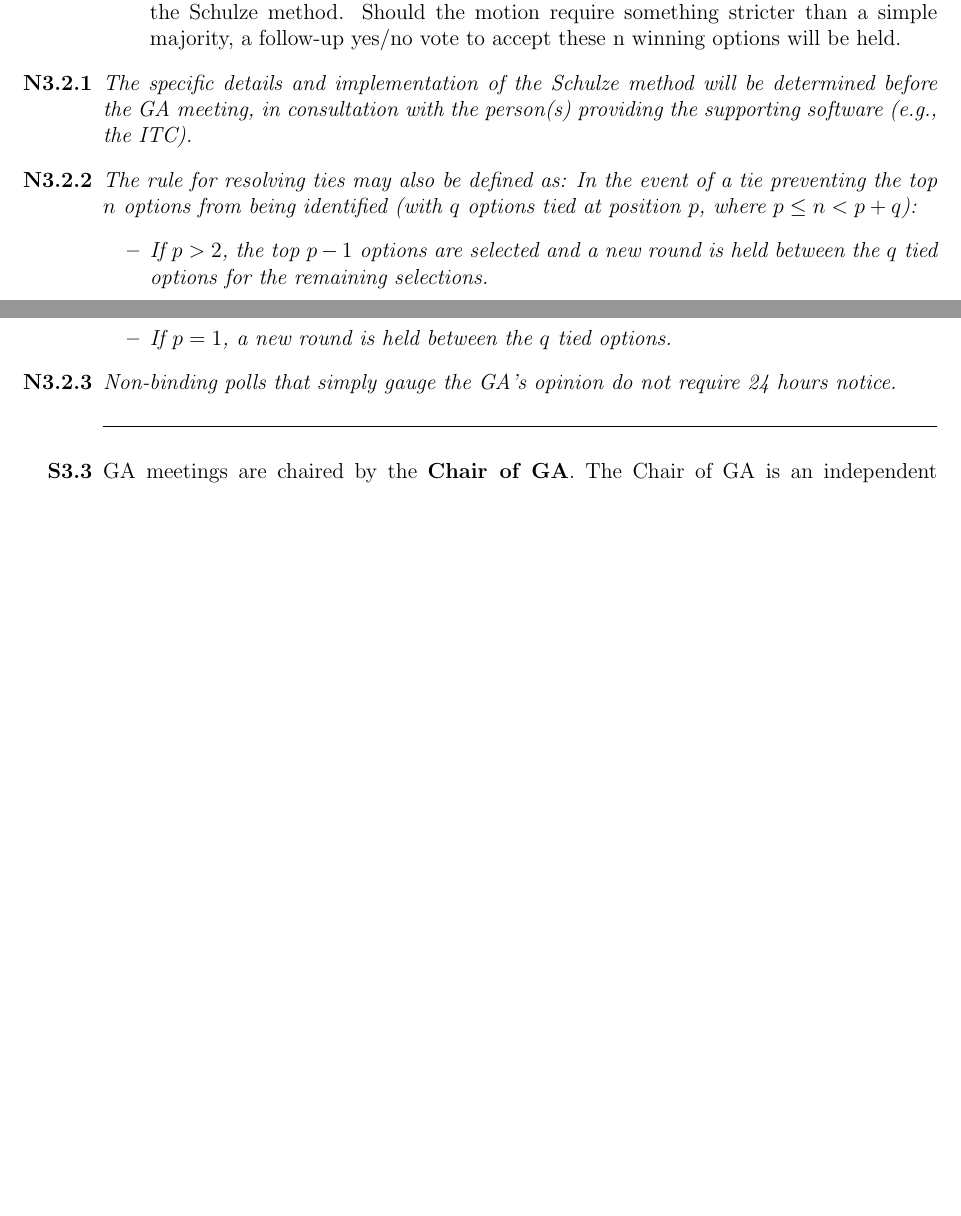
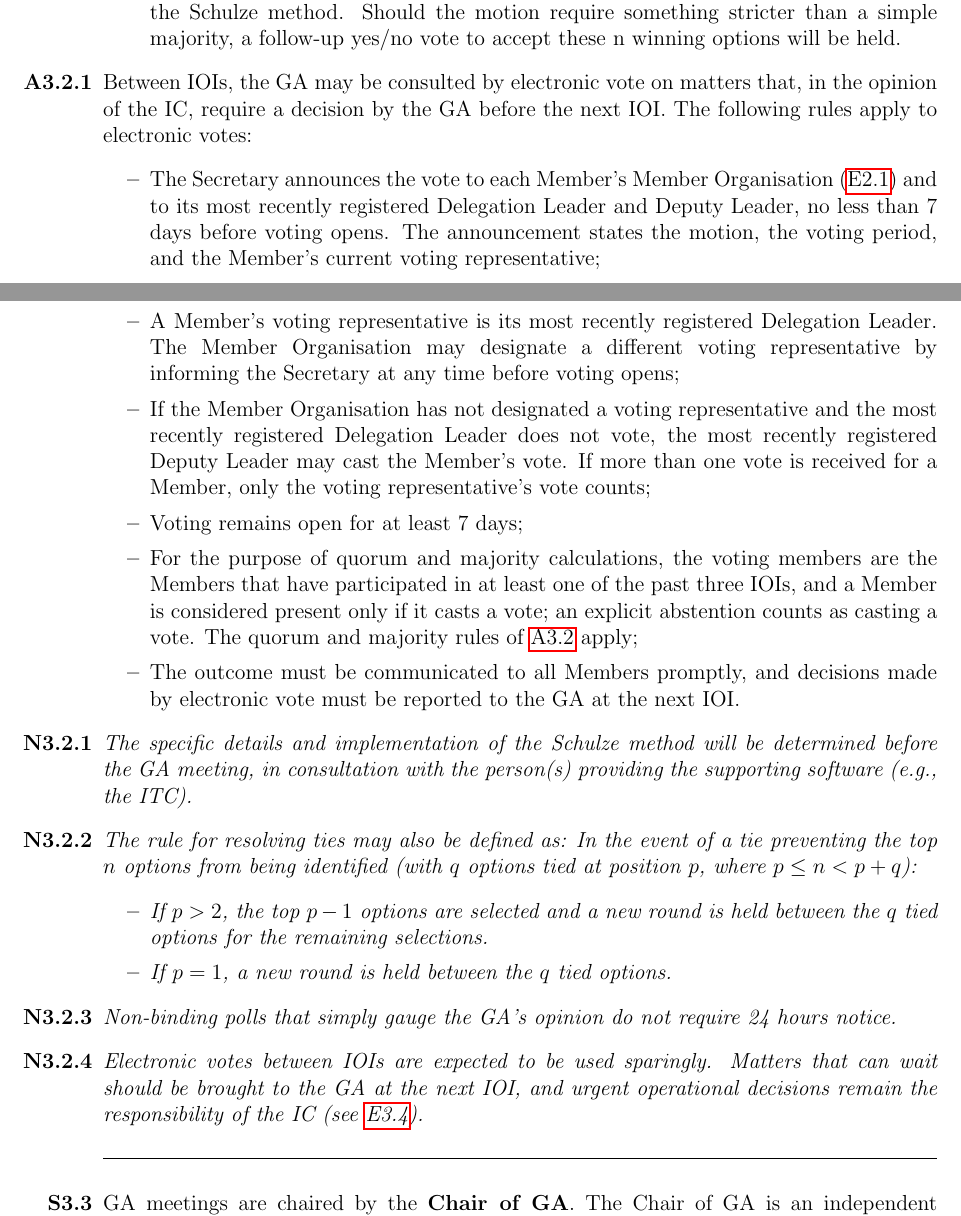
Before and after one commit to ioi/regulations, a LaTeX document (IOI_Regulations.tex): two parts of pages 8 and 9 of 28 before the commit and two parts of pages 8 and 9 of 29 after it, joined at a grey line, cut so that both start at the same text, the shorter picture padded with empty space. Compiled offline with pdfLaTeX.

Commit message:
Allow the GA to be consulted between IOIs

```diff
--- a/IOI_Regulations.tex
+++ b/IOI_Regulations.tex
@@ -301,6 +301,16 @@ GA meetings must \emph{not} be attended by Contestants.}
     \item For a motion with three or more options and n required selections, a single round with ranked ballots will be conducted, with the winning n options determined using the Schulze method. Should the motion require something stricter than a simple majority, a follow-up yes/no vote to accept these n winning options will be held.
 \end{itemize}}
 
+\Appendix{3.2.1}{Between IOIs, the GA may be consulted by electronic vote on matters that, in the opinion of the IC, require a decision by the GA before the next IOI. The following rules apply to electronic votes:
+\begin{itemize}
+    \item The Secretary announces the vote to each Member's Member Organisation (\Link{E2.1}) and to its most recently registered Delegation Leader and Deputy Leader, no less than 7 days before voting opens. The announcement states the motion, the voting period, and the Member's current voting representative;
+    \item A Member's voting representative is its most recently registered Delegation Leader. The Member Organisation may designate a different voting representative by informing the Secretary at any time before voting opens;
+    \item If the Member Organisation has not designated a voting representative and the most recently registered Delegation Leader does not vote, the most recently registered Deputy Leader may cast the Member's vote. If more than one vote is received for a Member, only the voting representative's vote counts;
+    \item Voting remains open for at least 7 days;
+    \item For the purpose of quorum and majority calculations, the voting members are the Members that have participated in at least one of the past three IOIs, and a Member is considered present only if it casts a vote; an explicit abstention counts as casting a vote. The quorum and majority rules of \Link{A3.2} apply;
+    \item The outcome must be communicated to all Members promptly, and decisions made by electronic vote must be reported to the GA at the next IOI.
+\end{itemize}}
+
 \Note{3.2.1}{The specific details and implementation of the Schulze method will be determined before the GA meeting, in consultation with the person(s) providing the supporting software (e.g., the ITC).}
 
 \Note{3.2.2}{The rule for resolving ties may also be defined as: In the event of a tie preventing the top $n$ options from being identified (with $q$ options tied at position $p$, where $p \le n < p+q$):
@@ -310,6 +320,8 @@ GA meetings must \emph{not} be attended by Contestants.}
 \end{itemize}}
 
 \Note{3.2.3}{Non-binding polls that simply gauge the GA’s opinion do not require 24 hours notice.}
+
+\Note{3.2.4}{Electronic votes between IOIs are expected to be used sparingly. Matters that can wait should be brought to the GA at the next IOI, and urgent operational decisions remain the responsibility of the IC (see \Link{E3.4}).}
 
 \Separator{}
 
```
Also changed, not shown: IOI_Regulations.pdf, IOI_Regulations.tex (2 more changed lines).
